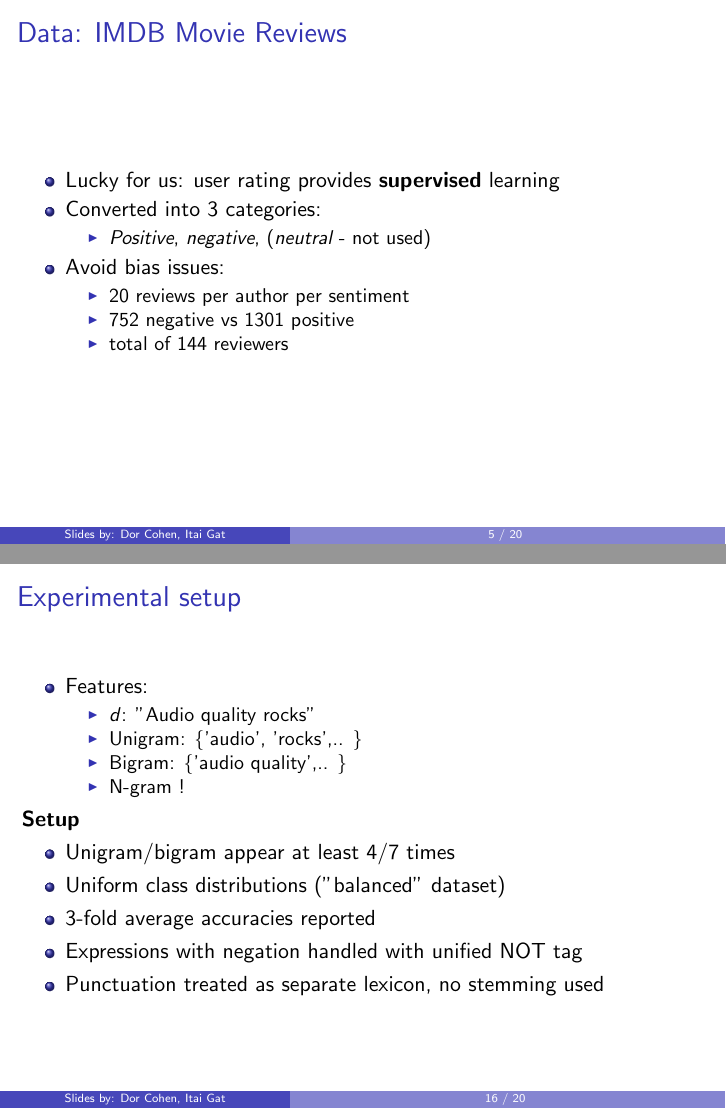
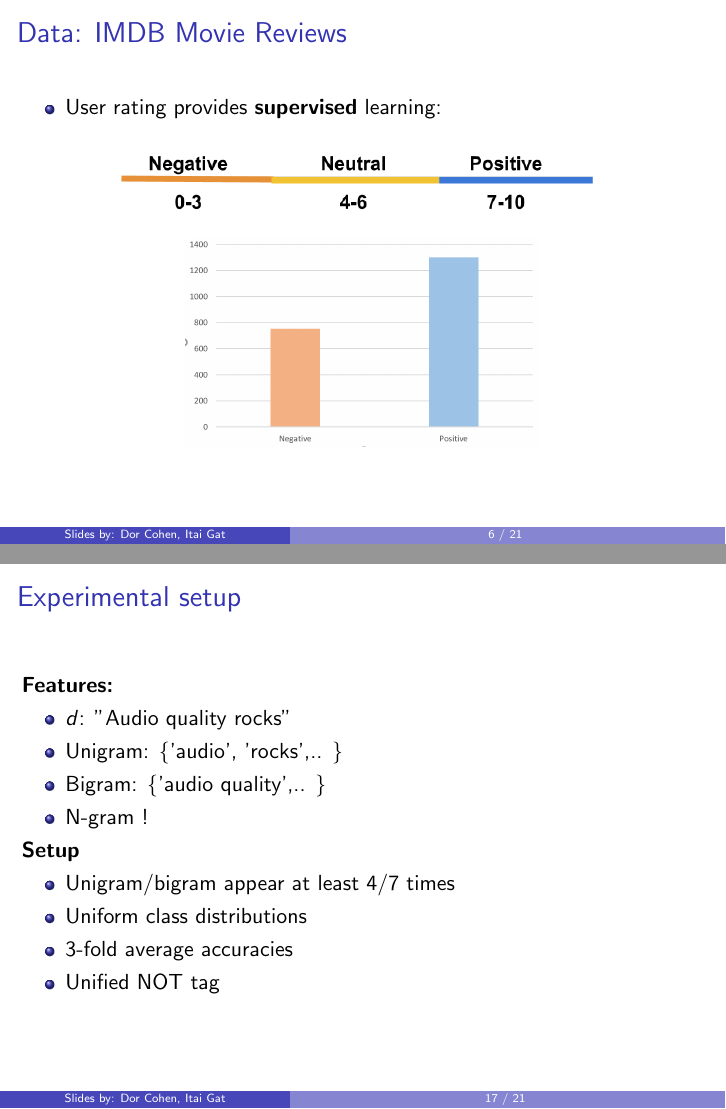
Before and after one commit to dorcoh/SentimentAnalysis, LaTeX slides (sent.tex): pages 9 and 29 of 35 before the commit and pages 10 and 30 of 36 after it, joined at a grey line. Compiled offline with pdfLaTeX; a LaTeX package or settings file that is missing is left out.

Commit message:
fixed all rejects

```diff
--- a/sent.tex
+++ b/sent.tex
@@ -192,18 +200,24 @@
 \begin{frame}
 	\frametitle{Data: IMDB Movie Reviews}
 	\begin{itemize}
-		\item Lucky for us: user rating provides \textbf{supervised} learning
-		\item Converted into 3 categories:
-		\begin{itemize}
-			\item \emph{Positive}, \emph{negative}, (\emph{neutral} - not used)
-		\end{itemize}
-		\item Avoid bias issues:
-		\begin{itemize}
-			\item 20 reviews per author per sentiment
-			\item 752 negative vs 1301 positive
-			\item total of 144 reviewers
-		\end{itemize}
+		\item User rating provides \textbf{supervised} learning:
+		%\item Converted into 3 categories:
+		%\begin{itemize}
+		%	\item \emph{Positive}, \emph{negative}, (\emph{neutral} - not used)
+		%\end{itemize}
+		%\item Avoid bias issues:
+		%\begin{itemize}
+		%	\item 20 reviews per author per sentiment
+		%	\item 752 negative vs 1301 positive
+		%	\item total of 144 reviewers
+		%\end{itemize}
 	\end{itemize}
+	\begin{center}
+		\includegraphics[scale=0.4]{rating_bar}
+	\end{center}
+	\begin{center}
+		\includegraphics[scale=0.5]{reviews}
+	\end{center}
 \end{frame}
 
 % human based
@@ -514,25 +528,23 @@
 \subsection{Experimental setup}
 \begin{frame}
 	\frametitle{Experimental setup}
+\textbf{Features:}
 \begin{itemize}
 	% introduce unigrams, bigrams
 	%\item Experimented with various settings
-	\item Features:
-	\begin{itemize}
-		\item $d$: "Audio quality rocks"
-		\item Unigram: \{'audio', 'rocks',..  \}
-		\item Bigram: \{'audio quality',.. \}
-		\item N-gram !
-	\end{itemize}
+	\item $d$: "Audio quality rocks"
+	\item Unigram: \{'audio', 'rocks',..  \}
+	\item Bigram: \{'audio quality',.. \}
+	\item N-gram !
 \end{itemize}
 
 \textbf{Setup}
 \begin{itemize}
 	\item Unigram/bigram appear at least 4/7 times
-	\item Uniform class distributions ("balanced" dataset)
-	\item 3-fold average accuracies reported
-	\item Expressions with negation handled with unified NOT tag
-	\item Punctuation treated as separate lexicon, no stemming used
+	\item Uniform class distributions
+	\item 3-fold average accuracies
+	\item Unified NOT tag
+%	\item Punctuation treated as separate lexicon, no stemming used
 \end{itemize}
 \end{frame}
 
```
Also changed, not shown: images/rating_bar.png (added), images/reviews.png (added), images/word_cloud.png (added), sent.pdf, sent.tex (26 more changed lines).
